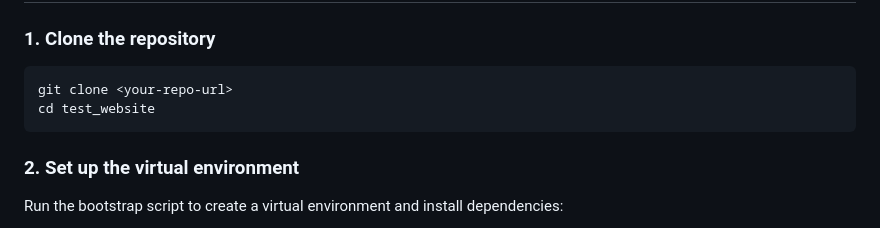
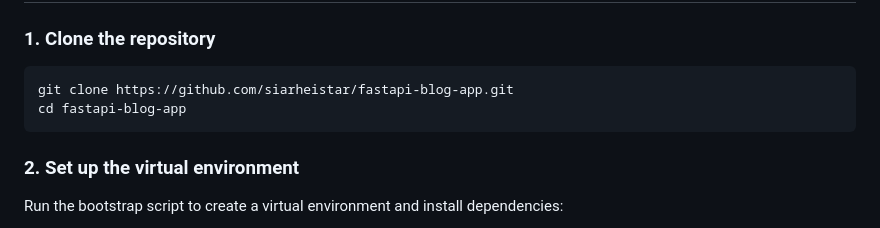
Before and after one commit to siarheistar/fastapi-blog-app, a Markdown page: README.md, the part around one of its changes. Rendered like a GitHub page.

Commit message:
Update README with repository URL
- Add repository link at the top of README
- Update clone command with actual repository URL
- Replace placeholder <your-repo-url> with https://github.com/siarheistar/fastapi-blog-app.git

🤖 Generated with [Claude Code](https://claude.com/claude-code)

Co-Authored-By: Claude <noreply@anthropic.com>

````diff
--- a/README.md
+++ b/README.md
@@ -28,8 +30,8 @@ A beautiful, modern blog web application with user authentication, post creation
 ### 1. Clone the repository
 
 ```bash
-git clone <your-repo-url>
-cd test_website
+git clone https://github.com/siarheistar/fastapi-blog-app.git
+cd fastapi-blog-app
 ```
 
 ### 2. Set up the virtual environment
````
Also changed, not shown: other parts of README.md (+2 -0 lines).
